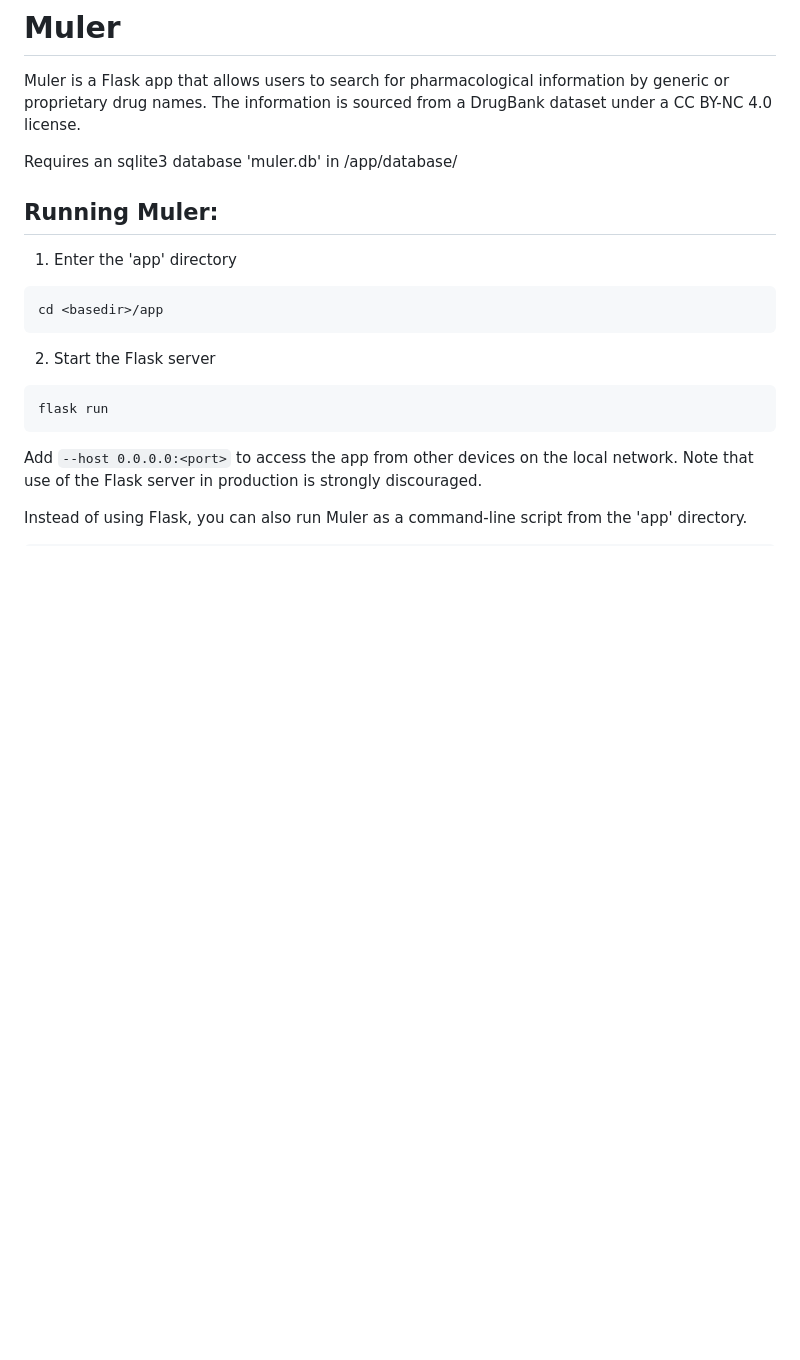
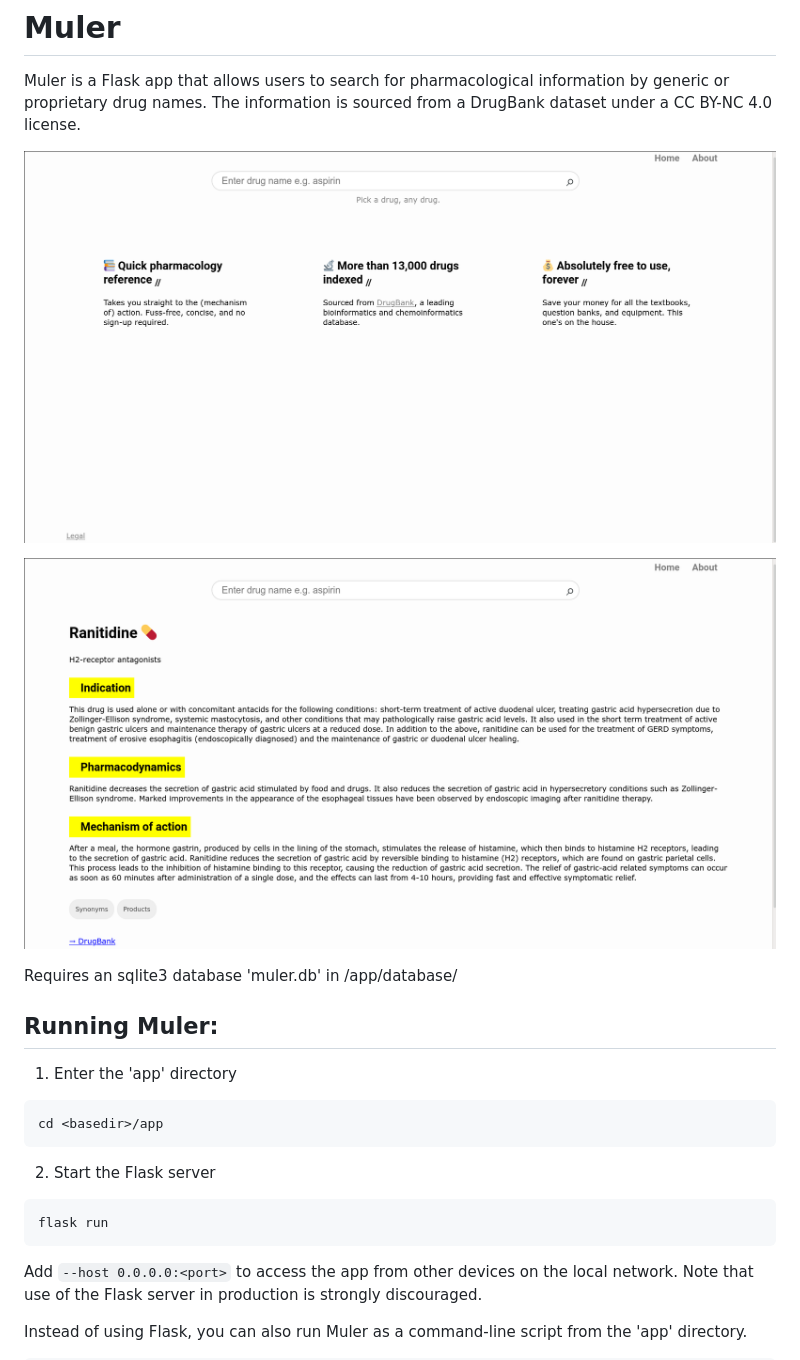
Before and after one commit to PizzaMyHeart/muler, a Markdown page: README.md, the part around the change. GitHub-like rendering; pictures changed too: result.png (added), search.png (added); blank space fills up the shorter version.

Commit message:
added screenshots to readme

```diff
--- a/README.md
+++ b/README.md
@@ -1,6 +1,11 @@
 # Muler
 
 Muler is a Flask app that allows users to search for pharmacological information by generic or proprietary drug names. The information is sourced from a DrugBank dataset under a CC BY-NC 4.0 license.
+
+![Home page](/search.png?raw=true "Home page")
+
+![Results page](/result.png?raw=true "Results page")
+
 
 Requires an sqlite3 database 'muler.db' in /app/database/
 
```
Also changed, not shown: 2 other files.
